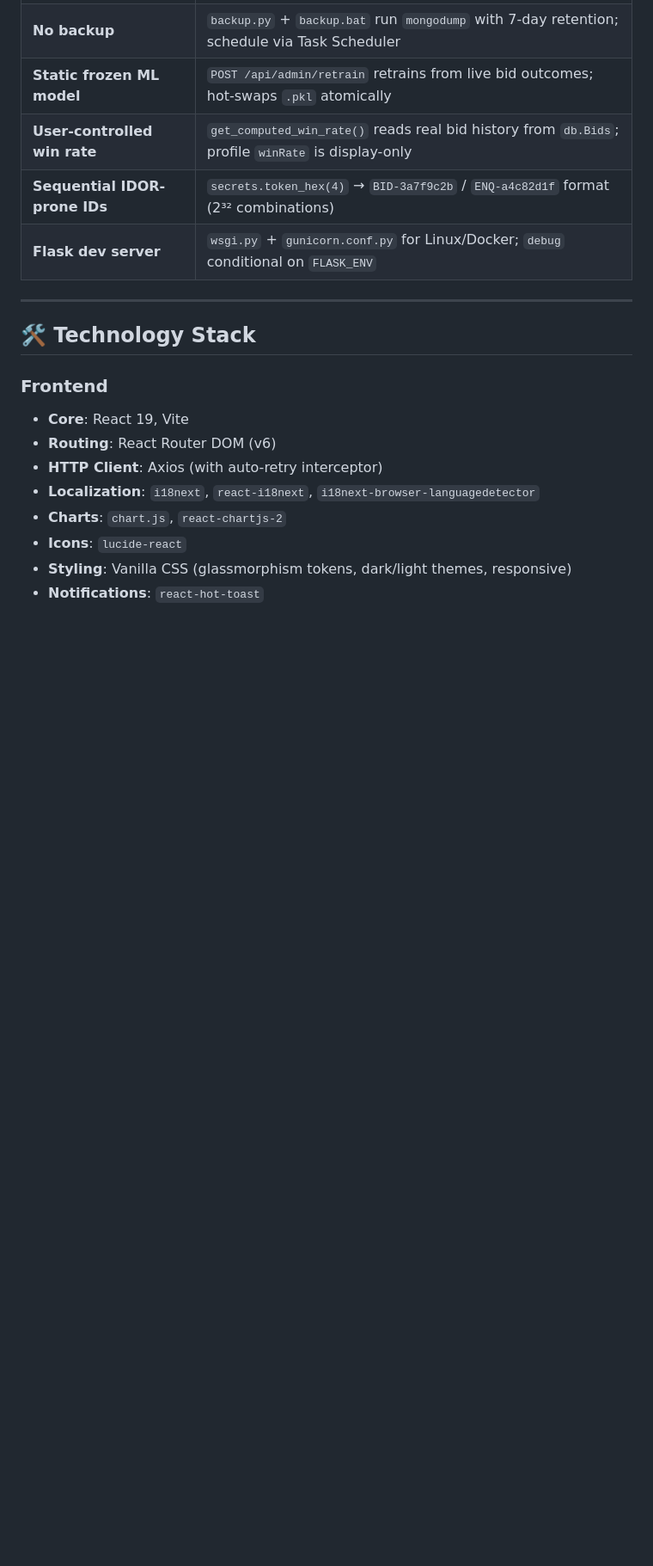
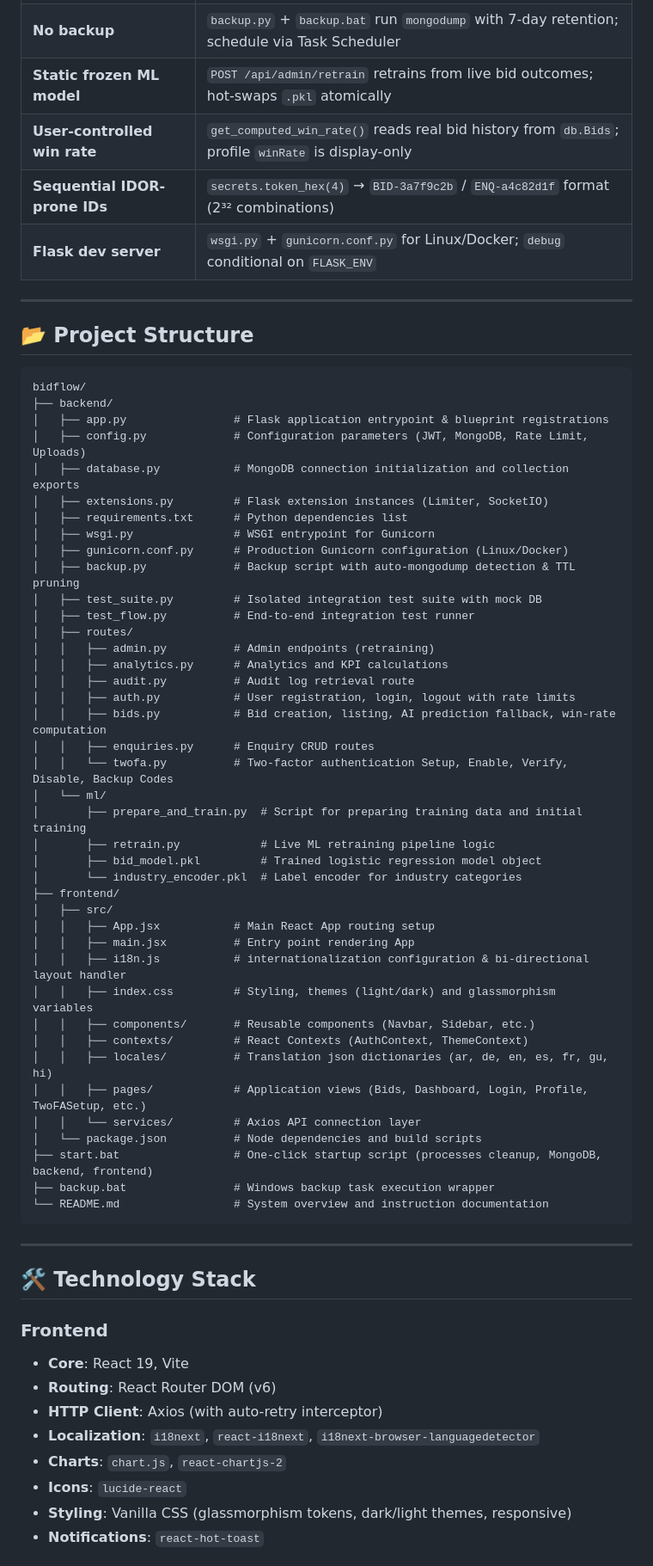
Before and after one commit to ShivamKumar-666/bidflow, a Markdown page: README.md, the part around one of its changes. Shown at 86% size. Rendered like a GitHub page; blank space fills up the shorter version.

Commit message:
docs: update README with project structure and accessibility features

````diff
--- a/README.md
+++ b/README.md
@@ -60,6 +61,53 @@ BidFlow is a state-of-the-art, secure, and intelligent bid management platform d
 | **User-controlled win rate** | `get_computed_win_rate()` reads real bid history from `db.Bids`; profile `winRate` is display-only |
 | **Sequential IDOR-prone IDs** | `secrets.token_hex(4)` → `BID-3a7f9c2b` / `ENQ-a4c82d1f` format (2³² combinations) |
 | **Flask dev server** | `wsgi.py` + `gunicorn.conf.py` for Linux/Docker; `debug` conditional on `FLASK_ENV` |
+
+---
+
+## 📂 Project Structure
+
+```text
+bidflow/
+├── backend/
+│   ├── app.py                # Flask application entrypoint & blueprint registrations
+│   ├── config.py             # Configuration parameters (JWT, MongoDB, Rate Limit, Uploads)
+│   ├── database.py           # MongoDB connection initialization and collection exports
+│   ├── extensions.py         # Flask extension instances (Limiter, SocketIO)
+│   ├── requirements.txt      # Python dependencies list
+│   ├── wsgi.py               # WSGI entrypoint for Gunicorn
+│   ├── gunicorn.conf.py      # Production Gunicorn configuration (Linux/Docker)
+│   ├── backup.py             # Backup script with auto-mongodump detection & TTL pruning
+│   ├── test_suite.py         # Isolated integration test suite with mock DB
+│   ├── test_flow.py          # End-to-end integration test runner
+│   ├── routes/
+│   │   ├── admin.py          # Admin endpoints (retraining)
+│   │   ├── analytics.py      # Analytics and KPI calculations
+│   │   ├── audit.py          # Audit log retrieval route
+│   │   ├── auth.py           # User registration, login, logout with rate limits
+│   │   ├── bids.py           # Bid creation, listing, AI prediction fallback, win-rate computation
+│   │   ├── enquiries.py      # Enquiry CRUD routes
+│   │   └── twofa.py          # Two-factor authentication Setup, Enable, Verify, Disable, Backup Codes
+│   └── ml/
+│       ├── prepare_and_train.py  # Script for preparing training data and initial training
+│       ├── retrain.py            # Live ML retraining pipeline logic
+│       ├── bid_model.pkl         # Trained logistic regression model object
+│       └── industry_encoder.pkl  # Label encoder for industry categories
+├── frontend/
+│   ├── src/
+│   │   ├── App.jsx           # Main React App routing setup
+│   │   ├── main.jsx          # Entry point rendering App
+│   │   ├── i18n.js           # internationalization configuration & bi-directional layout handler
+│   │   ├── index.css         # Styling, themes (light/dark) and glassmorphism variables
+│   │   ├── components/       # Reusable components (Navbar, Sidebar, etc.)
+│   │   ├── contexts/         # React Contexts (AuthContext, ThemeContext)
+│   │   ├── locales/          # Translation json dictionaries (ar, de, en, es, fr, gu, hi)
+│   │   ├── pages/            # Application views (Bids, Dashboard, Login, Profile, TwoFASetup, etc.)
+│   │   └── services/         # Axios API connection layer
+│   └── package.json          # Node dependencies and build scripts
+├── start.bat                 # One-click startup script (processes cleanup, MongoDB, backend, frontend)
+├── backup.bat                # Windows backup task execution wrapper
+└── README.md                 # System overview and instruction documentation
+```
 
 ---
 
````
Also changed, not shown: other parts of README.md (+1 -0 lines).
